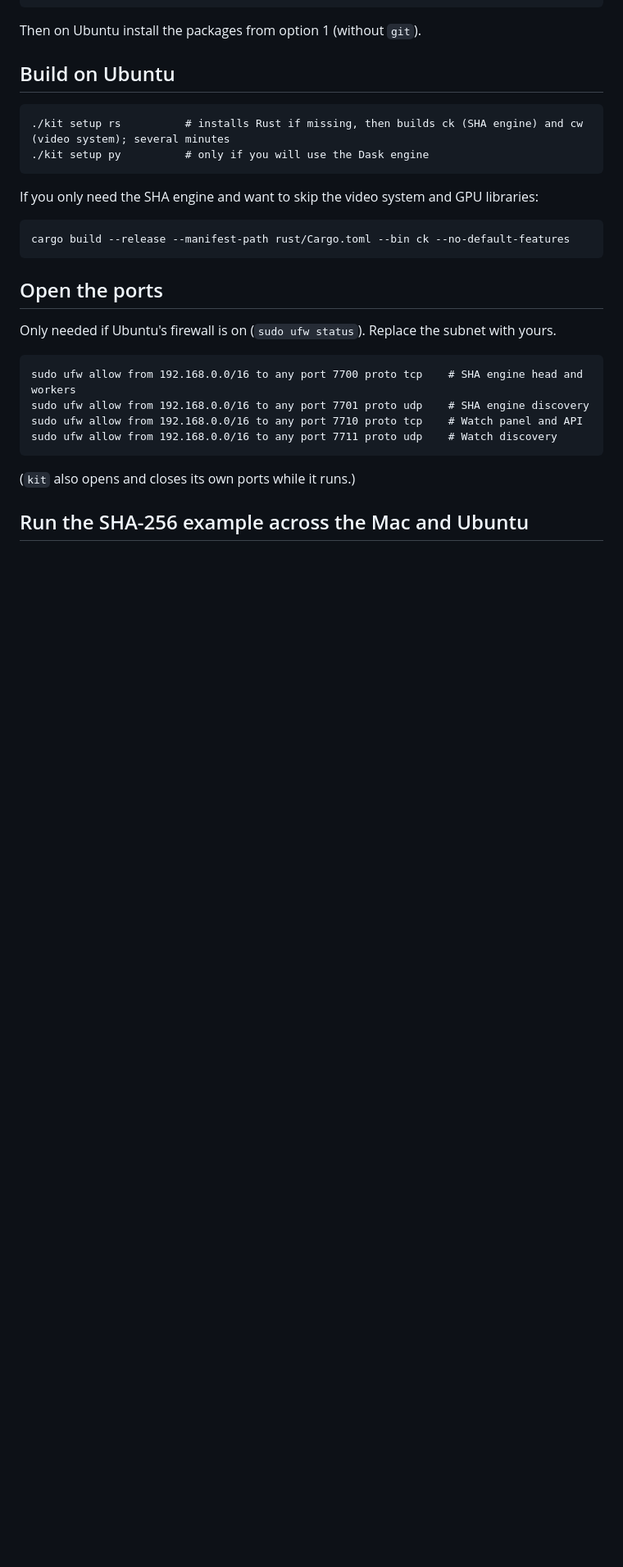
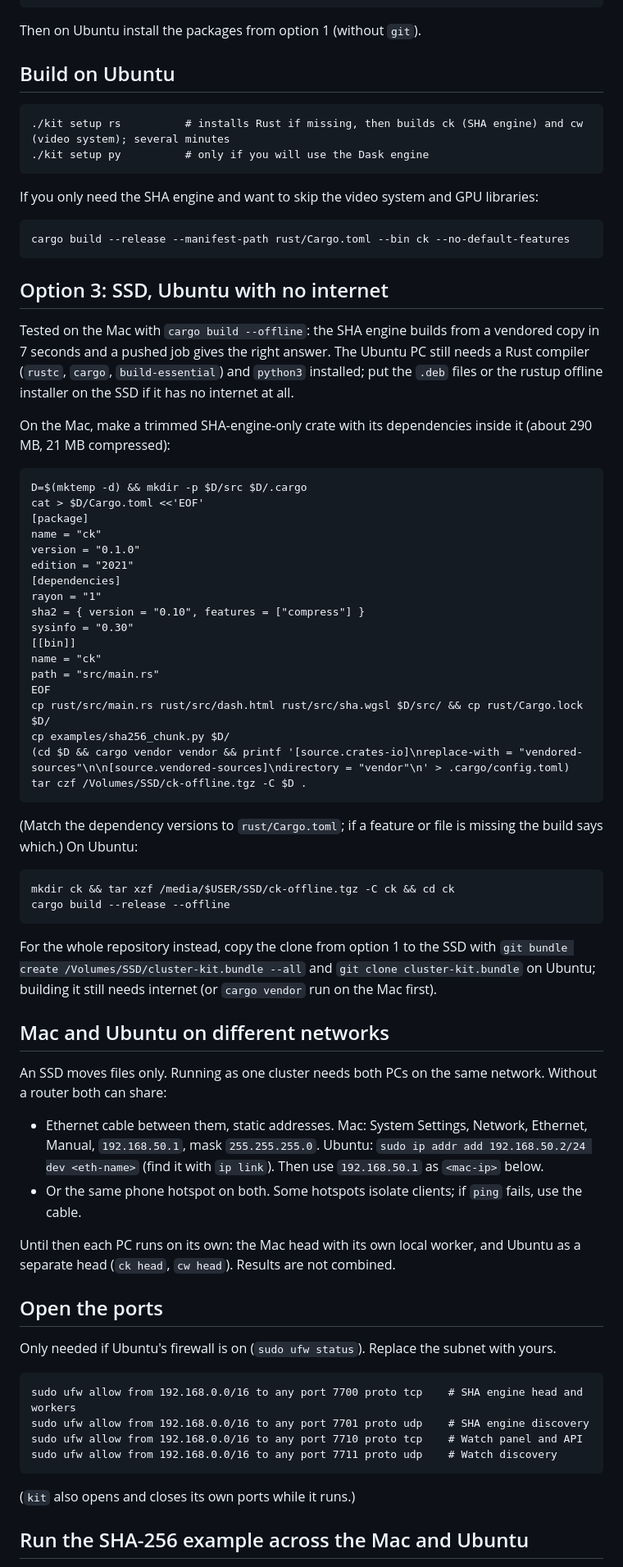
Before and after one commit to TheDivyanshShukla/cluster-kit, a Markdown page: docs/UBUNTU.md, the part around the change. Shown at 82% size. GitHub-like rendering; blank space fills up the shorter version.

Commit message:
UBUNTU.md: SSD offline build and Mac/Ubuntu on different networks

````diff
--- a/docs/UBUNTU.md
+++ b/docs/UBUNTU.md
@@ -57,6 +57,51 @@ If you only need the SHA engine and want to skip the video system and GPU librar
 cargo build --release --manifest-path rust/Cargo.toml --bin ck --no-default-features
 ```
 
+## Option 3: SSD, Ubuntu with no internet
+
+Tested on the Mac with `cargo build --offline`: the SHA engine builds from a vendored copy in 7 seconds and a pushed job gives the right answer. The Ubuntu PC still needs a Rust compiler (`rustc`, `cargo`, `build-essential`) and `python3` installed; put the `.deb` files or the rustup offline installer on the SSD if it has no internet at all.
+
+On the Mac, make a trimmed SHA-engine-only crate with its dependencies inside it (about 290 MB, 21 MB compressed):
+
+```
+D=$(mktemp -d) && mkdir -p $D/src $D/.cargo
+cat > $D/Cargo.toml <<'EOF'
+[package]
+name = "ck"
+version = "0.1.0"
+edition = "2021"
+[dependencies]
+rayon = "1"
+sha2 = { version = "0.10", features = ["compress"] }
+sysinfo = "0.30"
+[[bin]]
+name = "ck"
+path = "src/main.rs"
+EOF
+cp rust/src/main.rs rust/src/dash.html rust/src/sha.wgsl $D/src/ && cp rust/Cargo.lock $D/
+cp examples/sha256_chunk.py $D/
+(cd $D && cargo vendor vendor && printf '[source.crates-io]\nreplace-with = "vendored-sources"\n\n[source.vendored-sources]\ndirectory = "vendor"\n' > .cargo/config.toml)
+tar czf /Volumes/SSD/ck-offline.tgz -C $D .
+```
+
+(Match the dependency versions to `rust/Cargo.toml`; if a feature or file is missing the build says which.) On Ubuntu:
+
+```
+mkdir ck && tar xzf /media/$USER/SSD/ck-offline.tgz -C ck && cd ck
+cargo build --release --offline
+```
+
+For the whole repository instead, copy the clone from option 1 to the SSD with `git bundle create /Volumes/SSD/cluster-kit.bundle --all` and `git clone cluster-kit.bundle` on Ubuntu; building it still needs internet (or `cargo vendor` run on the Mac first).
+
+## Mac and Ubuntu on different networks
+
+An SSD moves files only. Running as one cluster needs both PCs on the same network. Without a router both can share:
+
+- Ethernet cable between them, static addresses. Mac: System Settings, Network, Ethernet, Manual, `192.168.50.1`, mask `255.255.255.0`. Ubuntu: `sudo ip addr add 192.168.50.2/24 dev <eth-name>` (find it with `ip link`). Then use `192.168.50.1` as `<mac-ip>` below.
+- Or the same phone hotspot on both. Some hotspots isolate clients; if `ping` fails, use the cable.
+
+Until then each PC runs on its own: the Mac head with its own local worker, and Ubuntu as a separate head (`ck head`, `cw head`). Results are not combined.
+
 ## Open the ports
 
 Only needed if Ubuntu's firewall is on (`sudo ufw status`). Replace the subnet with yours.
````
